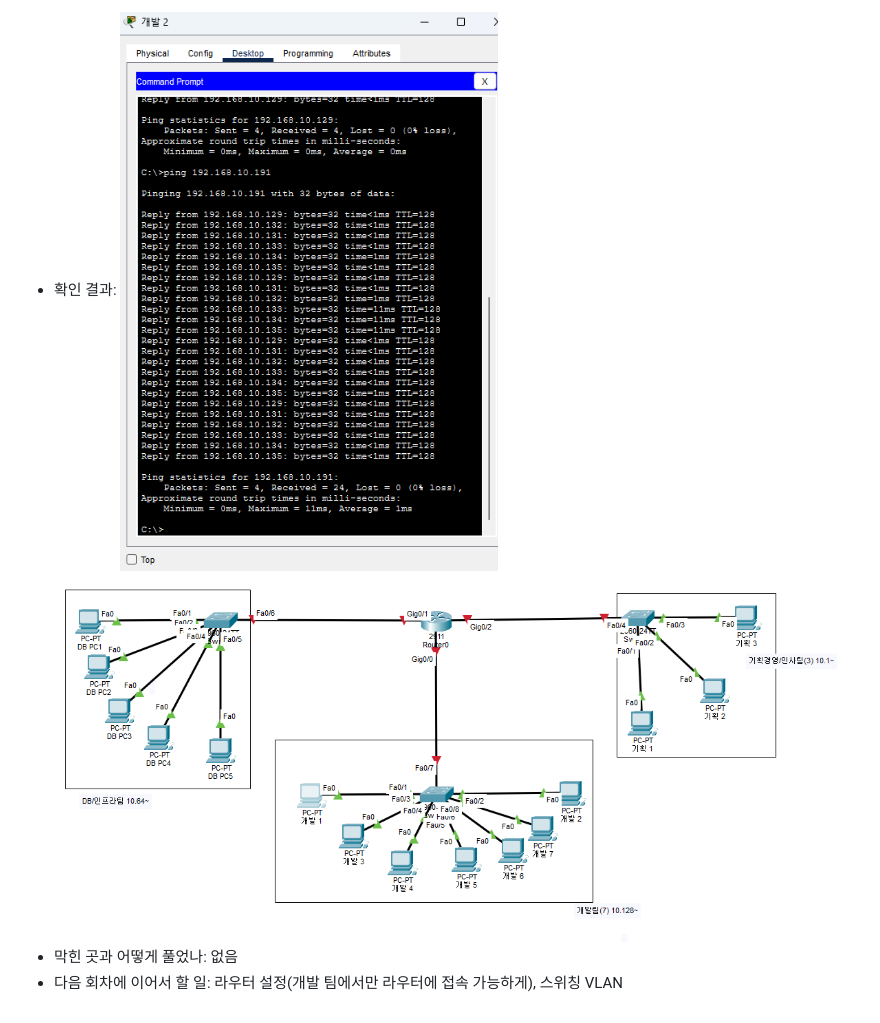
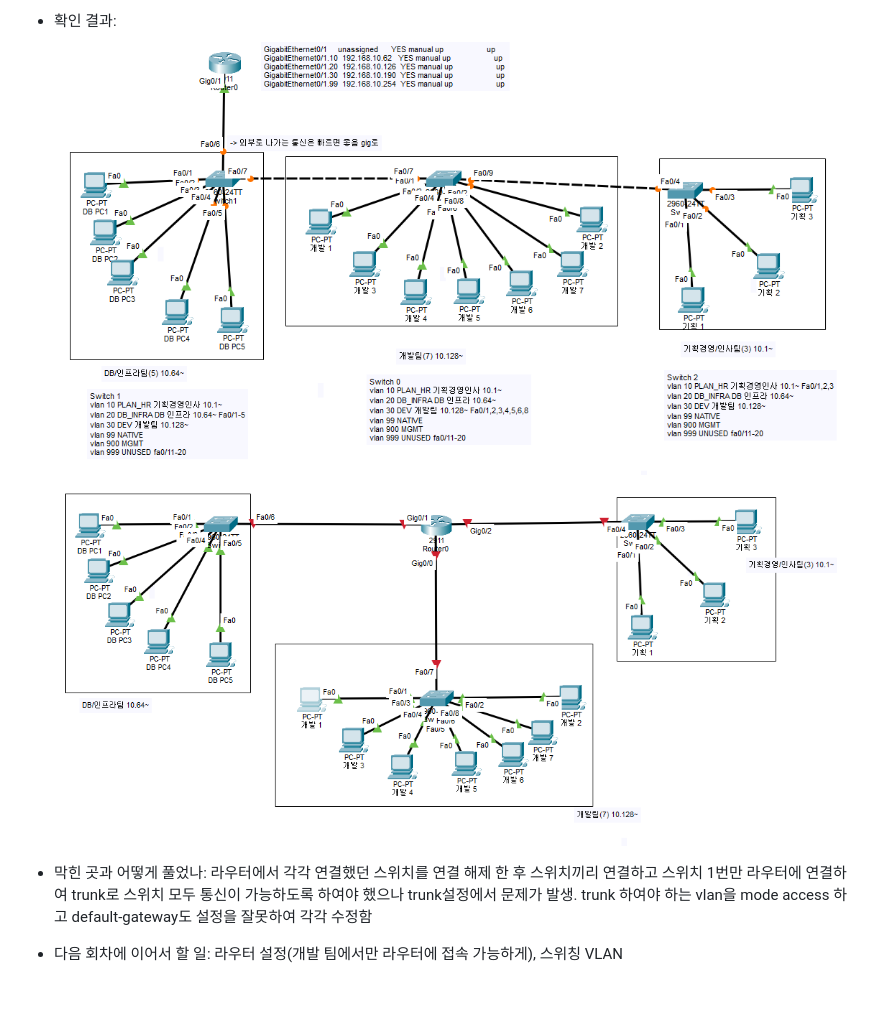
Before and after one commit to clean-soap-p/Network_Project01, a Markdown page: 02_작업계획/261107_작업_계획서.md, the part around one of its changes. GitHub-like rendering; pictures changed too: 99_첨부파일/주말보안_3일차.png (added).

```diff
--- a/02_작업계획/261107_작업_계획서.md
+++ b/02_작업계획/261107_작업_계획서.md
@@ -41,4 +54,4 @@
 
-- 확인 결과: ![핑테스트결과](../99_첨부파일/개발팀2_IP설정테스트결과.png) ![토폴로지 구성](../99_첨부파일/주말보안_토폴로지.png)
-- 막힌 곳과 어떻게 풀었나: 없음
+- 확인 결과: ![](../99_첨부파일/주말보안_3일차.png) ![토폴로지 구성](../99_첨부파일/주말보안_토폴로지.png)
+- 막힌 곳과 어떻게 풀었나: 라우터에서 각각 연결했던 스위치를 연결 해제 한 후 스위치끼리 연결하고 스위치 1번만 라우터에 연결하여 trunk로 스위치 모두 통신이 가능하도록 하여야 했으나 trunk설정에서 문제가 발생. trunk 하여야 하는 vlan을 mode access 하고 default-gateway도 설정을 잘못하여 각각 수정함
 - 다음 회차에 이어서 할 일: 라우터 설정(개발 팀에서만 라우터에 접속 가능하게), 스위칭 VLAN
```
Also changed, not shown: other parts of 02_작업계획/261107_작업_계획서.md (+26 -13 lines), 02_작업계획/261108_작업_계획서.md (added, +52 -0 lines), 99_첨부파일/주말보안_4일차.png (added), 3 other files.
